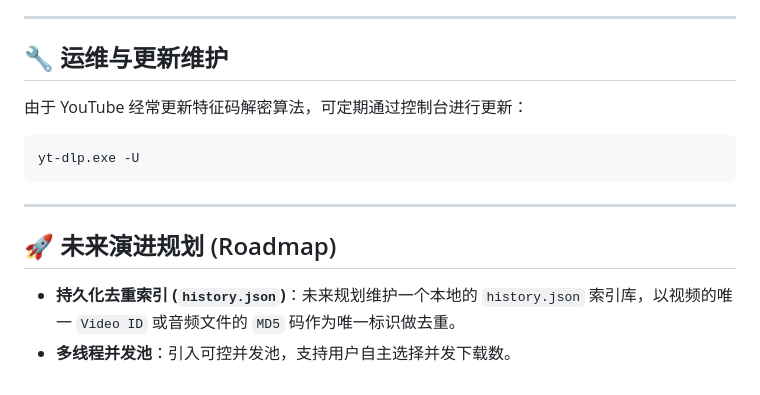
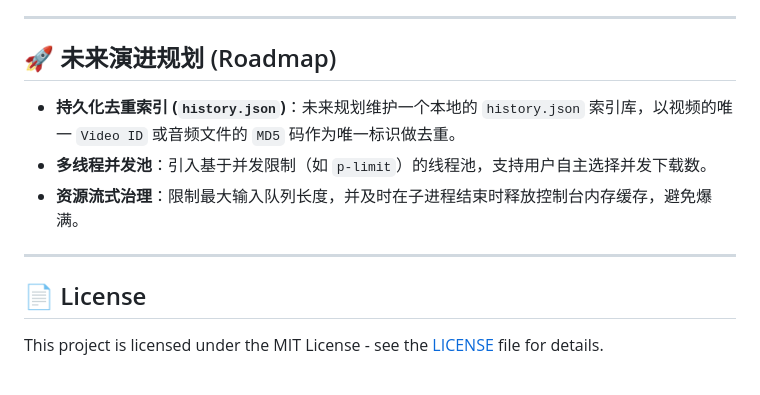
Before and after one commit to jiansiong83/melodyflow, a Markdown page: README.md, the part around one of its changes. GitHub-like rendering.

````diff
--- a/README.md
+++ b/README.md
@@ -65,14 +148,12 @@ D:\music-downloader
 
 ---
 
-## 🔧 运维与更新维护
-由于 YouTube 经常更新特征码解密算法，可定期通过控制台进行更新：
-```cmd
-yt-dlp.exe -U
-```
+## 🚀 未来演进规划 (Roadmap)
+* **持久化去重索引 (`history.json`)**：未来规划维护一个本地的 `history.json` 索引库，以视频的唯一 `Video ID` 或音频文件的 `MD5` 码作为唯一标识做去重。
+* **多线程并发池**：引入基于并发限制（如 `p-limit`）的线程池，支持用户自主选择并发下载数。
+* **资源流式治理**：限制最大输入队列长度，并及时在子进程结束时释放控制台内存缓存，避免爆满。
 
 ---
 
-## 🚀 未来演进规划 (Roadmap)
-* **持久化去重索引 (`history.json`)**：未来规划维护一个本地的 `history.json` 索引库，以视频的唯一 `Video ID` 或音频文件的 `MD5` 码作为唯一标识做去重。
-* **多线程并发池**：引入可控并发池，支持用户自主选择并发下载数。
+## 📄 License
+This project is licensed under the MIT License - see the [LICENSE](LICENSE) file for details.
````
Also changed, not shown: other parts of README.md (+89 -6 lines).
